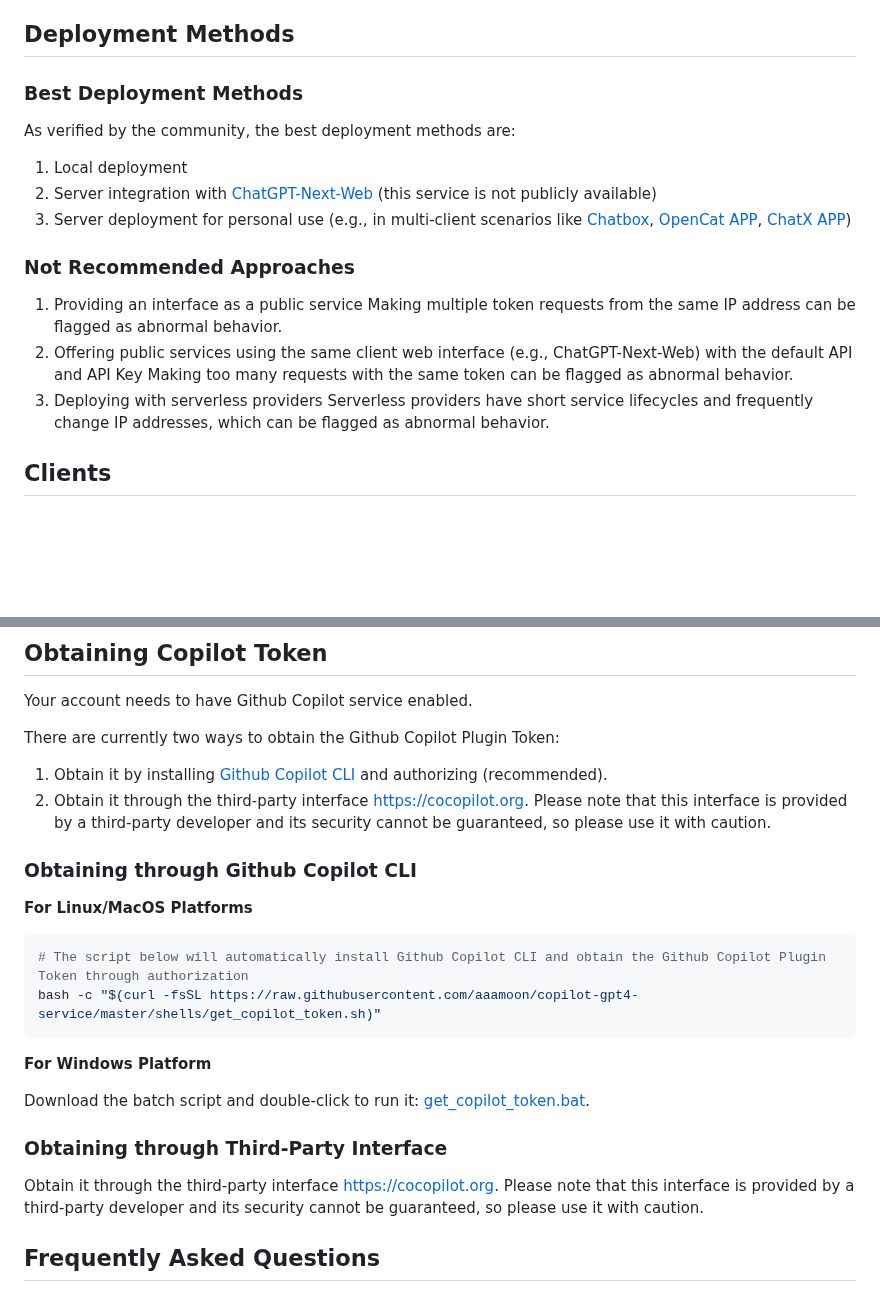
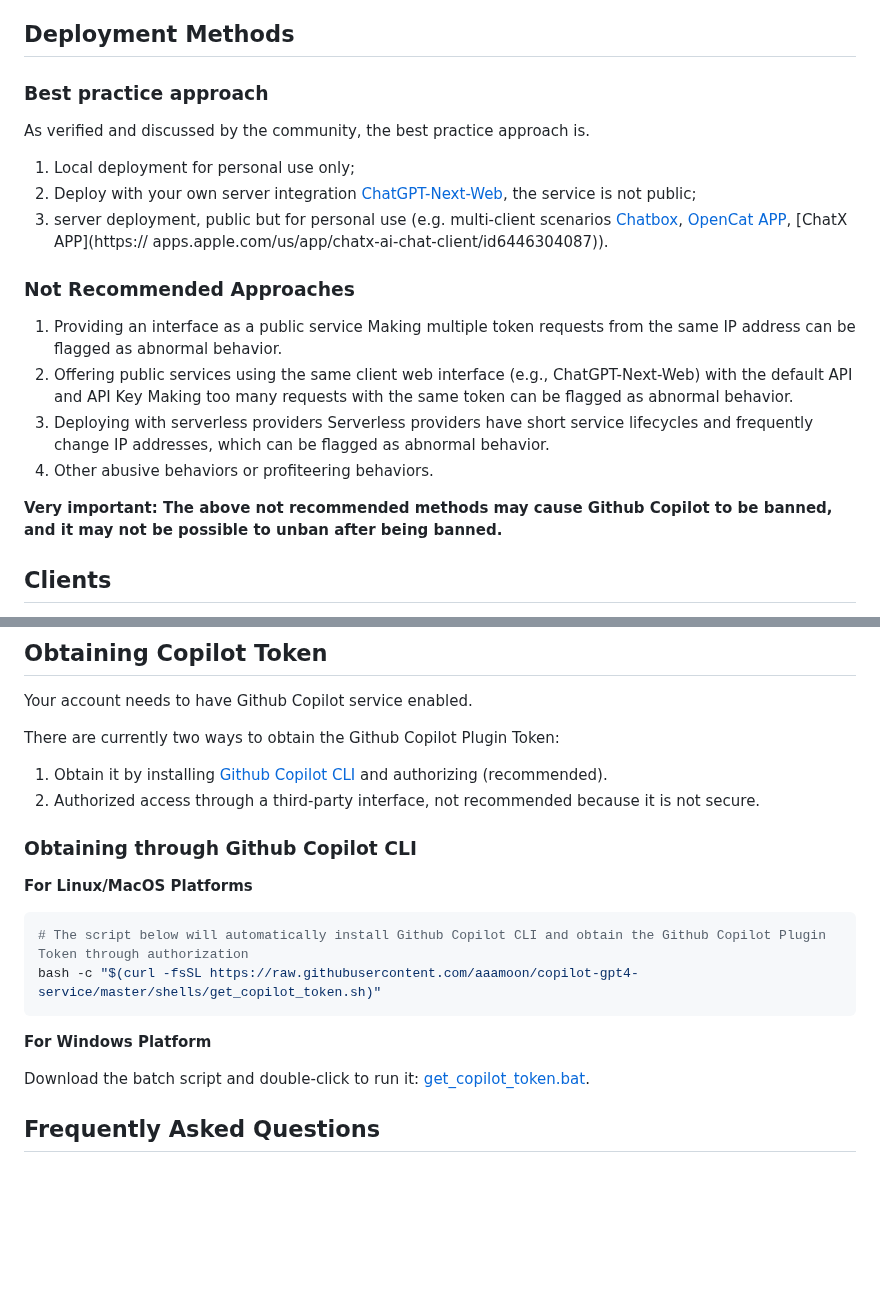
Before and after one commit to cubatic45/dotfiles, a Markdown page: README_EN.md, 2 parts joined by grey strips. Rendered like a GitHub page; blank space fills up the shorter version.

Commit message:
docs: important notice

```diff
--- a/README_EN.md
+++ b/README_EN.md
@@ -16,20 +16,25 @@ English | <a href="README.md">简体中文</a>
 
 ## Deployment Methods
 
-### Best Deployment Methods
-As verified by the community, the best deployment methods are:
-1. Local deployment
-2. Server integration with [ChatGPT-Next-Web](https://github.com/ChatGPTNextWeb/ChatGPT-Next-Web) (this service is not publicly available)
-3. Server deployment for personal use (e.g., in multi-client scenarios like [Chatbox](https://github.com/Bin-Huang/chatbox), [OpenCat APP](https://opencat.app/), [ChatX APP](https://apps.apple.com/us/app/chatx-ai-chat-client/id6446304087))
+### Best practice approach
+
+As verified and discussed by the community, the best practice approach is.
+
+1. Local deployment for personal use only;
+2. Deploy with your own server integration [ChatGPT-Next-Web](https://github.com/ChatGPTNextWeb/ChatGPT-Next-Web), the service is not public;
+3. server deployment, public but for personal use (e.g. multi-client scenarios [Chatbox](https://github.com/Bin-Huang/chatbox), [OpenCat APP](https://opencat.app/), [ChatX APP](https:// apps.apple.com/us/app/chatx-ai-chat-client/id6446304087)).
 
 ### Not Recommended Approaches
+
 1. Providing an interface as a public service
    Making multiple token requests from the same IP address can be flagged as abnormal behavior.
 2. Offering public services using the same client web interface (e.g., ChatGPT-Next-Web) with the default API and API Key
    Making too many requests with the same token can be flagged as abnormal behavior.
 3. Deploying with serverless providers
    Serverless providers have short service lifecycles and frequently change IP addresses, which can be flagged as abnormal behavior.
+4. Other abusive behaviors or profiteering behaviors.
 
+**Very important: The above not recommended methods may cause Github Copilot to be banned, and it may not be possible to unban after being banned.**
 
 ## Clients
 
@@ -109,7 +114,7 @@ Your account needs to have Github Copilot service enabled.
 There are currently two ways to obtain the Github Copilot Plugin Token:
 
 1. Obtain it by installing [Github Copilot CLI](https://githubnext.com/projects/copilot-cli/) and authorizing (recommended).
-2. Obtain it through the third-party interface [https://cocopilot.org](https://cocopilot.org/copilot/token). Please note that this interface is provided by a third-party developer and its security cannot be guaranteed, so please use it with caution.
+2. Authorized access through a third-party interface, not recommended because it is not secure.
 
 ### Obtaining through Github Copilot CLI
 
@@ -123,10 +128,6 @@ bash -c "$(curl -fsSL https://raw.githubusercontent.com/aaamoon/copilot-gpt4-ser
 **For Windows Platform**
 
 Download the batch script and double-click to run it: [get_copilot_token.bat](https://raw.githubusercontent.com/aaamoon/copilot-gpt4-service/master/shells/get_copilot_token.bat).
-
-### Obtaining through Third-Party Interface
-
-Obtain it through the third-party interface [https://cocopilot.org](https://cocopilot.org/copilot/token). Please note that this interface is provided by a third-party developer and its security cannot be guaranteed, so please use it with caution.
 
 ## Frequently Asked Questions
 
```
Also changed, not shown: 1 other file.
